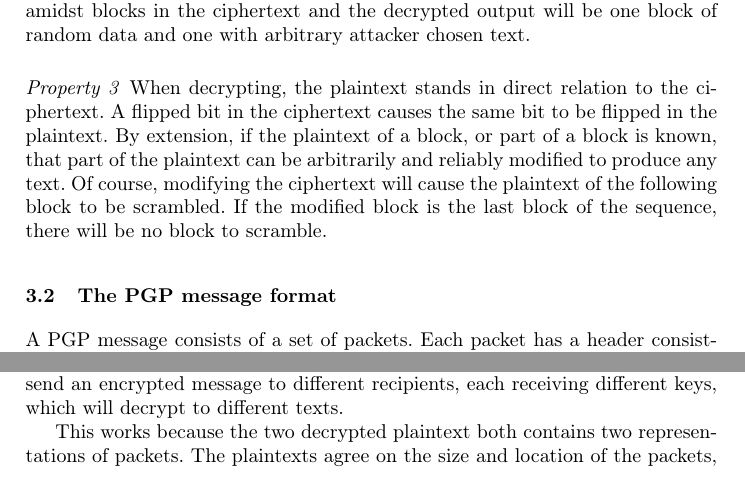
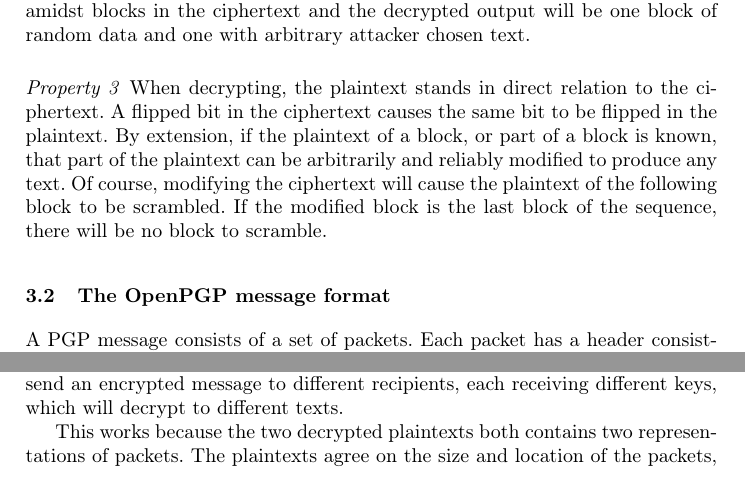
Before and after one commit to internot/pgp241, a LaTeX paper (paper/spec.tex): two parts of page 2 of 4, joined at a grey line, cut so that both start at the same text. Compiled offline with pdfLaTeX.

Commit message:
Some text.

```diff
--- a/paper/spec.tex
+++ b/paper/spec.tex
@@ -116,7 +116,7 @@
 block of the sequence, there will be no block to scramble.
 
 
-\subsection{The PGP message format}
+\subsection{The OpenPGP message format}
 
 A PGP message consists of a set of packets. Each packet has a header consisting
 of a one byte tag and a variable
@@ -144,7 +144,7 @@
 Since, upon decryption, the Marker-packet will be ignored, only the contents of the Literal-packet will be returned. This allows an attacker to send an encrypted message to different recipients, each receiving different keys, which will decrypt to different texts.
 
 
-This works because the two decrypted plaintext both contains two representations
+This works because the two decrypted plaintexts both contains two representations
 of packets. The plaintexts agree on the size and location of the packets, but
 disagree on their type. Apart
 from the packet header, the Marker-packets in both cases contain random garbage
```
Also changed, not shown: 1 other file.
